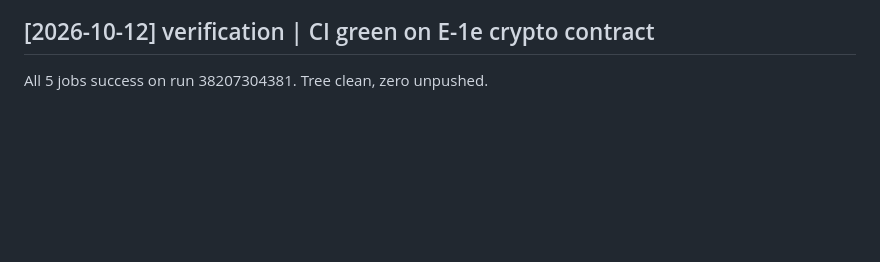
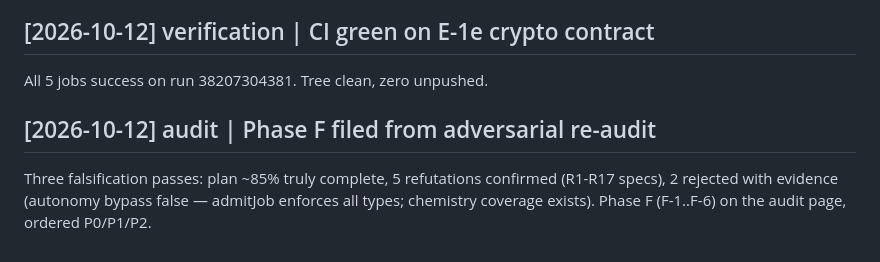
Before and after one commit to mainza-ai/kubona, a Markdown page: wiki/log.md, the part around the change. Drawn GitHub-style; blank space fills up the shorter version.

```diff
--- a/wiki/log.md
+++ b/wiki/log.md
@@ -1911,3 +1911,9 @@ skipped is the exact failure this incident is about:
 
 ## [2026-10-12] verification | CI green on E-1e crypto contract
   All 5 jobs success on run 38207304381. Tree clean, zero unpushed.
+
+## [2026-10-12] audit | Phase F filed from adversarial re-audit
+  Three falsification passes: plan ~85% truly complete, 5 refutations
+  confirmed (R1-R17 specs), 2 rejected with evidence (autonomy bypass
+  false — admitJob enforces all types; chemistry coverage exists).
+  Phase F (F-1..F-6) on the audit page, ordered P0/P1/P2.
```
Also changed, not shown: wiki/concepts/production-completion-audit-2026-10-11.md (+43 -0 lines).
